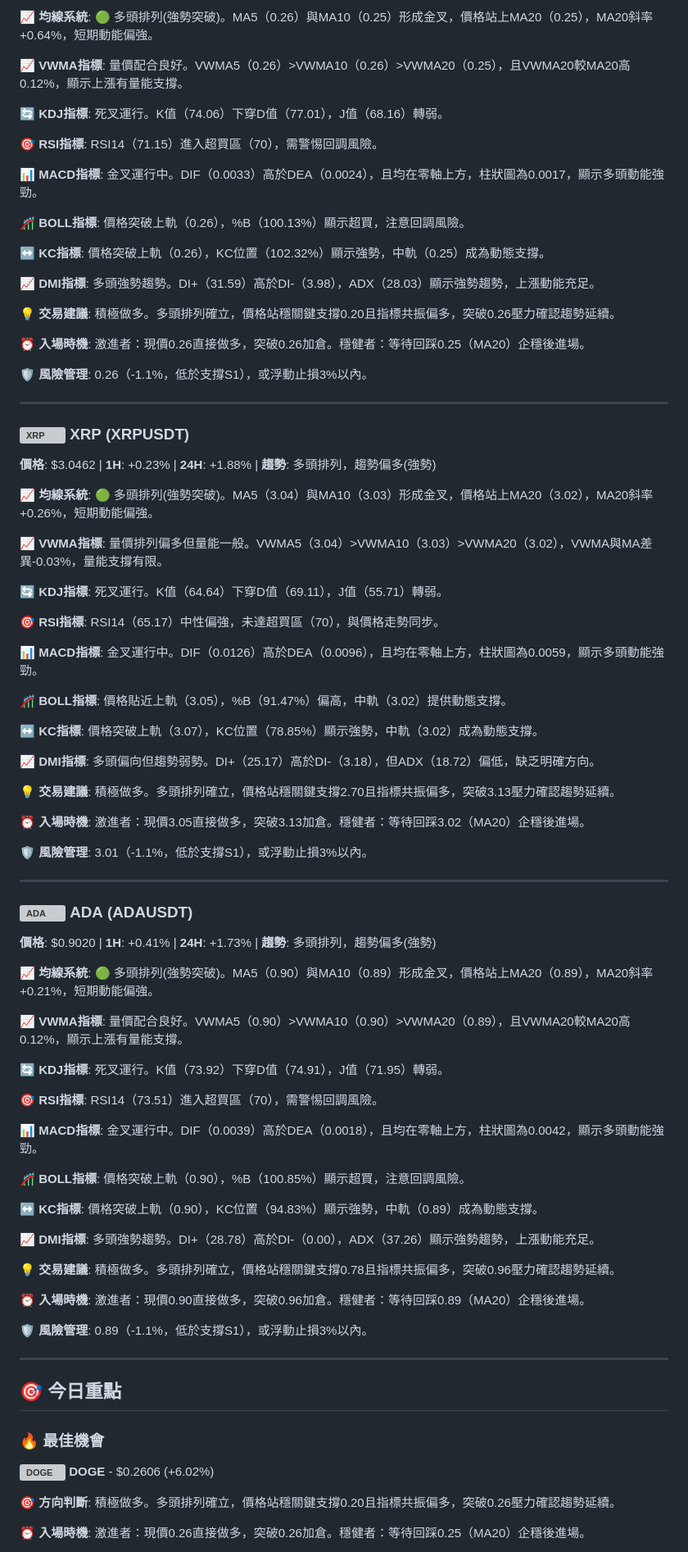
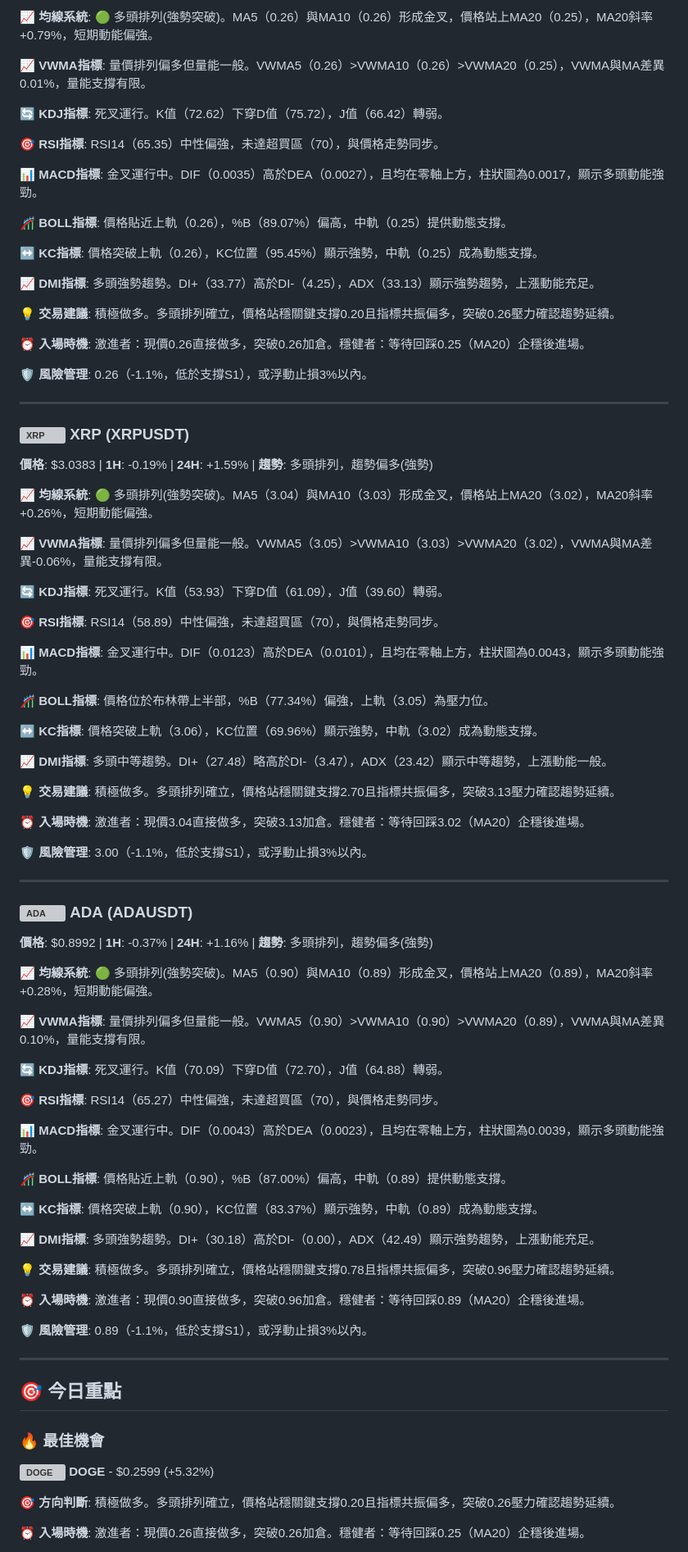
Before and after one commit to JacobHsu/py-binance-api, a Markdown page: README.md, the part around one of its changes. Shown at 82% size. Rendered like a GitHub page; grey boxes are pictures that could not be loaded.

Commit message:
🚀 更新報告 - 強力買入: ETH, SOL, DOGE - 2025-09-12 03:14:35 UTC

```diff
--- a/README.md
+++ b/README.md
@@ -111,19 +111,19 @@
 
-**📈 均線系統**: 🟢 多頭排列(強勢突破)。MA5（0.26）與MA10（0.25）形成金叉，價格站上MA20（0.25），MA20斜率+0.64%，短期動能偏強。
+**📈 均線系統**: 🟢 多頭排列(強勢突破)。MA5（0.26）與MA10（0.26）形成金叉，價格站上MA20（0.25），MA20斜率+0.79%，短期動能偏強。
 
-**📈 VWMA指標**: 量價配合良好。VWMA5（0.26）>VWMA10（0.26）>VWMA20（0.25），且VWMA20較MA20高0.12%，顯示上漲有量能支撐。
+**📈 VWMA指標**: 量價排列偏多但量能一般。VWMA5（0.26）>VWMA10（0.26）>VWMA20（0.25），VWMA與MA差異0.01%，量能支撐有限。
 
-**🔄 KDJ指標**: 死叉運行。K值（74.06）下穿D值（77.01），J值（68.16）轉弱。
+**🔄 KDJ指標**: 死叉運行。K值（72.62）下穿D值（75.72），J值（66.42）轉弱。
 
-**🎯 RSI指標**: RSI14（71.15）進入超買區（70），需警惕回調風險。
+**🎯 RSI指標**: RSI14（65.35）中性偏強，未達超買區（70），與價格走勢同步。
 
-**📊 MACD指標**: 金叉運行中。DIF（0.0033）高於DEA（0.0024），且均在零軸上方，柱狀圖為0.0017，顯示多頭動能強勁。
+**📊 MACD指標**: 金叉運行中。DIF（0.0035）高於DEA（0.0027），且均在零軸上方，柱狀圖為0.0017，顯示多頭動能強勁。
 
-**🎢 BOLL指標**: 價格突破上軌（0.26），%B（100.13%）顯示超買，注意回調風險。
+**🎢 BOLL指標**: 價格貼近上軌（0.26），%B（89.07%）偏高，中軌（0.25）提供動態支撐。
 
-**↔️ KC指標**: 價格突破上軌（0.26），KC位置（102.32%）顯示強勢，中軌（0.25）成為動態支撐。
+**↔️ KC指標**: 價格突破上軌（0.26），KC位置（95.45%）顯示強勢，中軌（0.25）成為動態支撐。
 
-**📈 DMI指標**: 多頭強勢趨勢。DI+（31.59）高於DI-（3.98），ADX（28.03）顯示強勢趨勢，上漲動能充足。
+**📈 DMI指標**: 多頭強勢趨勢。DI+（33.77）高於DI-（4.25），ADX（33.13）顯示強勢趨勢，上漲動能充足。
 
 **💡 交易建議**: 積極做多。多頭排列確立，價格站穩關鍵支撐0.20且指標共振偏多，突破0.26壓力確認趨勢延續。
 
@@ -135,51 +135,51 @@
 
 ### <img src="https://s3-symbol-logo.tradingview.com/crypto/XTVCXRP--big.svg" width="16" height="16" alt="XRP"> **XRP** (XRPUSDT)
 
-**價格**: $3.0462 | **1H**: +0.23% | **24H**: +1.88% | **趨勢**: 多頭排列，趨勢偏多(強勢)
+**價格**: $3.0383 | **1H**: -0.19% | **24H**: +1.59% | **趨勢**: 多頭排列，趨勢偏多(強勢)
 
 **📈 均線系統**: 🟢 多頭排列(強勢突破)。MA5（3.04）與MA10（3.03）形成金叉，價格站上MA20（3.02），MA20斜率+0.26%，短期動能偏強。
 
-**📈 VWMA指標**: 量價排列偏多但量能一般。VWMA5（3.04）>VWMA10（3.03）>VWMA20（3.02），VWMA與MA差異-0.03%，量能支撐有限。
+**📈 VWMA指標**: 量價排列偏多但量能一般。VWMA5（3.05）>VWMA10（3.03）>VWMA20（3.02），VWMA與MA差異-0.06%，量能支撐有限。
 
-**🔄 KDJ指標**: 死叉運行。K值（64.64）下穿D值（69.11），J值（55.71）轉弱。
+**🔄 KDJ指標**: 死叉運行。K值（53.93）下穿D值（61.09），J值（39.60）轉弱。
 
-**🎯 RSI指標**: RSI14（65.17）中性偏強，未達超買區（70），與價格走勢同步。
+**🎯 RSI指標**: RSI14（58.89）中性偏強，未達超買區（70），與價格走勢同步。
 
-**📊 MACD指標**: 金叉運行中。DIF（0.0126）高於DEA（0.0096），且均在零軸上方，柱狀圖為0.0059，顯示多頭動能強勁。
+**📊 MACD指標**: 金叉運行中。DIF（0.0123）高於DEA（0.0101），且均在零軸上方，柱狀圖為0.0043，顯示多頭動能強勁。
 
-**🎢 BOLL指標**: 價格貼近上軌（3.05），%B（91.47%）偏高，中軌（3.02）提供動態支撐。
+**🎢 BOLL指標**: 價格位於布林帶上半部，%B（77.34%）偏強，上軌（3.05）為壓力位。
 
-**↔️ KC指標**: 價格突破上軌（3.07），KC位置（78.85%）顯示強勢，中軌（3.02）成為動態支撐。
+**↔️ KC指標**: 價格突破上軌（3.06），KC位置（69.96%）顯示強勢，中軌（3.02）成為動態支撐。
 
-**📈 DMI指標**: 多頭偏向但趨勢弱勢。DI+（25.17）高於DI-（3.18），但ADX（18.72）偏低，缺乏明確方向。
+**📈 DMI指標**: 多頭中等趨勢。DI+（27.48）略高於DI-（3.47），ADX（23.42）顯示中等趨勢，上漲動能一般。
 
 **💡 交易建議**: 積極做多。多頭排列確立，價格站穩關鍵支撐2.70且指標共振偏多，突破3.13壓力確認趨勢延續。
 
-**⏰ 入場時機**: 激進者：現價3.05直接做多，突破3.13加倉。穩健者：等待回踩3.02（MA20）企穩後進場。
+**⏰ 入場時機**: 激進者：現價3.04直接做多，突破3.13加倉。穩健者：等待回踩3.02（MA20）企穩後進場。
 
-**🛡️ 風險管理**: 3.01（-1.1%，低於支撐S1），或浮動止損3%以內。
+**🛡️ 風險管理**: 3.00（-1.1%，低於支撐S1），或浮動止損3%以內。
 
 ---
 
 ### <img src="https://s3-symbol-logo.tradingview.com/crypto/XTVCADA--big.svg" width="16" height="16" alt="ADA"> **ADA** (ADAUSDT)
 
-**價格**: $0.9020 | **1H**: +0.41% | **24H**: +1.73% | **趨勢**: 多頭排列，趨勢偏多(強勢)
+**價格**: $0.8992 | **1H**: -0.37% | **24H**: +1.16% | **趨勢**: 多頭排列，趨勢偏多(強勢)
 
-**📈 均線系統**: 🟢 多頭排列(強勢突破)。MA5（0.90）與MA10（0.89）形成金叉，價格站上MA20（0.89），MA20斜率+0.21%，短期動能偏強。
+**📈 均線系統**: 🟢 多頭排列(強勢突破)。MA5（0.90）與MA10（0.89）形成金叉，價格站上MA20（0.89），MA20斜率+0.28%，短期動能偏強。
 
-**📈 VWMA指標**: 量價配合良好。VWMA5（0.90）>VWMA10（0.90）>VWMA20（0.89），且VWMA20較MA20高0.12%，顯示上漲有量能支撐。
+**📈 VWMA指標**: 量價排列偏多但量能一般。VWMA5（0.90）>VWMA10（0.90）>VWMA20（0.89），VWMA與MA差異0.10%，量能支撐有限。
 
-**🔄 KDJ指標**: 死叉運行。K值（73.92）下穿D值（74.91），J值（71.95）轉弱。
+**🔄 KDJ指標**: 死叉運行。K值（70.09）下穿D值（72.70），J值（64.88）轉弱。
 
-**🎯 RSI指標**: RSI14（73.51）進入超買區（70），需警惕回調風險。
+**🎯 RSI指標**: RSI14（65.27）中性偏強，未達超買區（70），與價格走勢同步。
 
-**📊 MACD指標**: 金叉運行中。DIF（0.0039）高於DEA（0.0018），且均在零軸上方，柱狀圖為0.0042，顯示多頭動能強勁。
+**📊 MACD指標**: 金叉運行中。DIF（0.0043）高於DEA（0.0023），且均在零軸上方，柱狀圖為0.0039，顯示多頭動能強勁。
 
-**🎢 BOLL指標**: 價格突破上軌（0.90），%B（100.85%）顯示超買，注意回調風險。
+**🎢 BOLL指標**: 價格貼近上軌（0.90），%B（87.00%）偏高，中軌（0.89）提供動態支撐。
 
-**↔️ KC指標**: 價格突破上軌（0.90），KC位置（94.83%）顯示強勢，中軌（0.89）成為動態支撐。
+**↔️ KC指標**: 價格突破上軌（0.90），KC位置（83.37%）顯示強勢，中軌（0.89）成為動態支撐。
 
-**📈 DMI指標**: 多頭強勢趨勢。DI+（28.78）高於DI-（0.00），ADX（37.26）顯示強勢趨勢，上漲動能充足。
+**📈 DMI指標**: 多頭強勢趨勢。DI+（30.18）高於DI-（0.00），ADX（42.49）顯示強勢趨勢，上漲動能充足。
 
 **💡 交易建議**: 積極做多。多頭排列確立，價格站穩關鍵支撐0.78且指標共振偏多，突破0.96壓力確認趨勢延續。
 
@@ -192,7 +192,7 @@
 ## 🎯 今日重點
 
 ### 🔥 最佳機會
-**<img src="https://s3-symbol-logo.tradingview.com/crypto/XTVCDOGE--big.svg" width="16" height="16" alt="DOGE"> **DOGE**** - $0.2606 (+6.02%)
+**<img src="https://s3-symbol-logo.tradingview.com/crypto/XTVCDOGE--big.svg" width="16" height="16" alt="DOGE"> **DOGE**** - $0.2599 (+5.32%)
 
 **🎯 方向判斷**: 積極做多。多頭排列確立，價格站穩關鍵支撐0.20且指標共振偏多，突破0.26壓力確認趨勢延續。
 
```
Also changed, not shown: other parts of README.md (+47 -47 lines).
